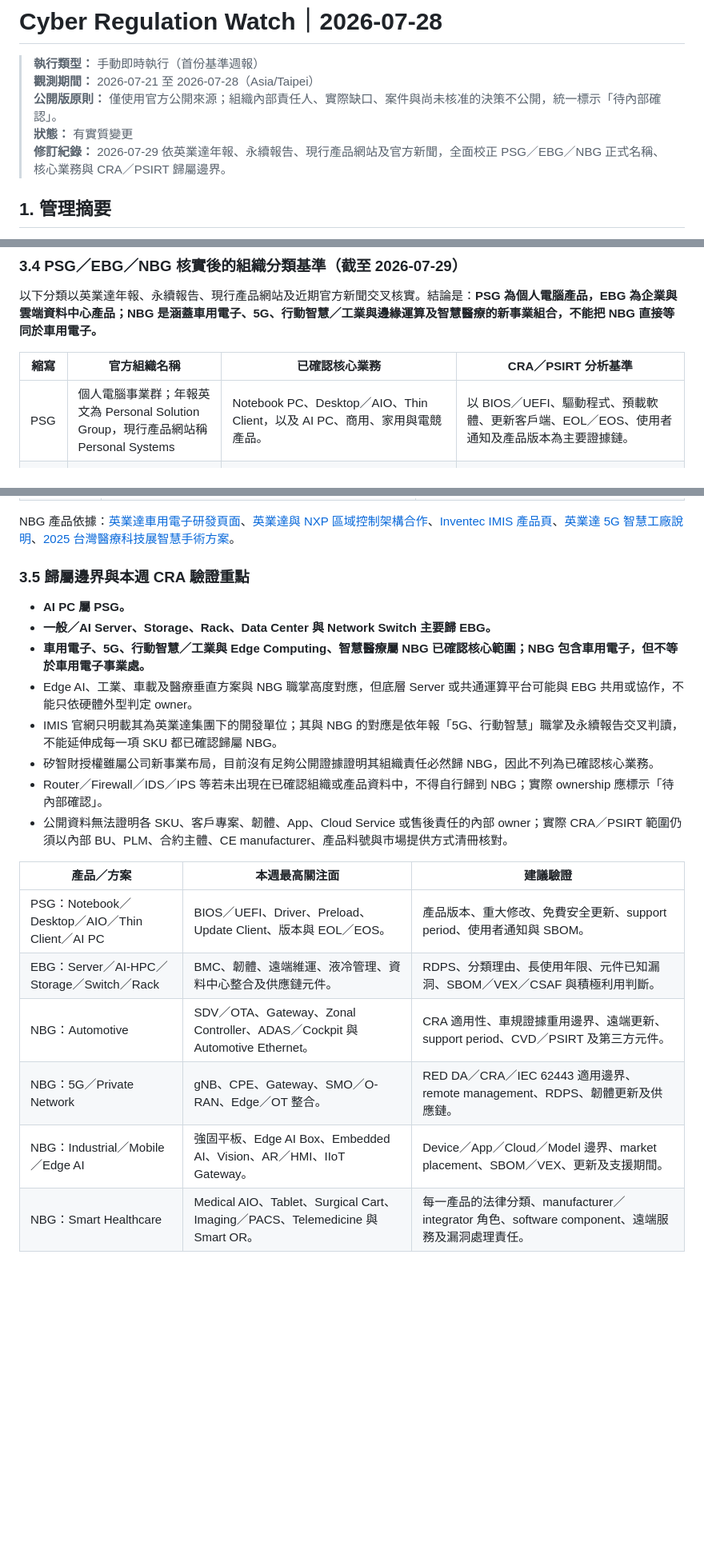
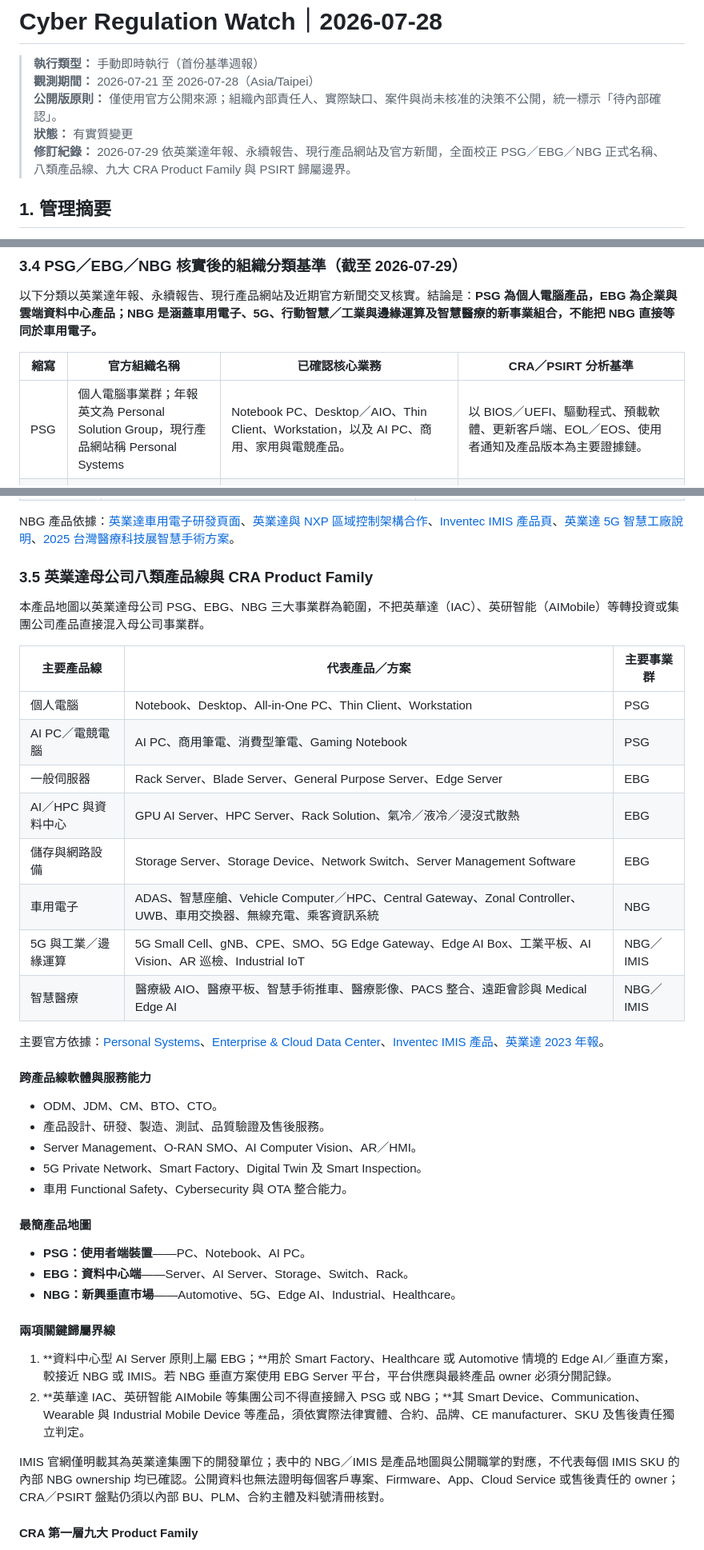
Before and after one commit to chinchiang/CyberRegulationWatch, a Markdown page: reports/2026/2026-07-28.md, 3 parts joined by grey strips. Shown at 80% size. Rendered like a GitHub page; blank space fills up the shorter version.

```diff
--- a/reports/2026/2026-07-28.md
+++ b/reports/2026/2026-07-28.md
@@ -4,7 +4,7 @@
 > **觀測期間：** 2026-07-21 至 2026-07-28（Asia/Taipei）
 > **公開版原則：** 僅使用官方公開來源；組織內部責任人、實際缺口、案件與尚未核准的決策不公開，統一標示「待內部確認」。
 > **狀態：** 有實質變更
-> **修訂紀錄：** 2026-07-29 依英業達年報、永續報告、現行產品網站及官方新聞，全面校正 PSG／EBG／NBG 正式名稱、核心業務與 CRA／PSIRT 歸屬邊界。
+> **修訂紀錄：** 2026-07-29 依英業達年報、永續報告、現行產品網站及官方新聞，全面校正 PSG／EBG／NBG 正式名稱、八類產品線、九大 CRA Product Family 與 PSIRT 歸屬邊界。
 
 ## 1. 管理摘要
 
@@ -70,7 +70,7 @@
 
 | 縮寫 | 官方組織名稱 | 已確認核心業務 | CRA／PSIRT 分析基準 |
 |---|---|---|---|
-| PSG | 個人電腦事業群；年報英文為 Personal Solution Group，現行產品網站稱 Personal Systems | Notebook PC、Desktop／AIO、Thin Client，以及 AI PC、商用、家用與電競產品。 | 以 BIOS／UEFI、驅動程式、預載軟體、更新客戶端、EOL／EOS、使用者通知及產品版本為主要證據鏈。 |
+| PSG | 個人電腦事業群；年報英文為 Personal Solution Group，現行產品網站稱 Personal Systems | Notebook PC、Desktop／AIO、Thin Client、Workstation，以及 AI PC、商用、家用與電競產品。 | 以 BIOS／UEFI、驅動程式、預載軟體、更新客戶端、EOL／EOS、使用者通知及產品版本為主要證據鏈。 |
 | EBG | 企業電腦事業群／Enterprise Business Group | 一般與 AI／HPC Server、Storage、Network Switch、Rack、Server Management Software，以及 Enterprise／Cloud／CSP／Colocation Data Center 解決方案。 | 以 BMC／韌體、遠端管理、液冷、供應鏈元件、SBOM／VEX、長支援期間、機櫃整合及資料中心 RDPS 邊界為重點。 |
 | NBG | 新事業群／New Business Group | 車用電子、5G、行動智慧／工業與 Edge Computing，以及智慧醫療。 | 依每一垂直產品的實際功能、market placement、RDPS、支援期間、OTA／遠端管理、供應鏈元件及可能適用的 CRA／RED DA／車規或醫療規範逐案判斷。 |
 
@@ -102,22 +102,43 @@
 
 NBG 產品依據：[英業達車用電子研發頁面](https://esg.inventec.com/drive-innovation/innovative-research-and-development/focusing-on-innovation)、[英業達與 NXP 區域控制架構合作](https://www.inventec.com/news-detail112.htm)、[Inventec IMIS 產品頁](https://imis.inventec.com/en/product)、[英業達 5G 智慧工廠說明](https://esg.inventec.com/en/sustainable-development/communication-with-stakeholders/identification-of-major-themes)、[2025 台灣醫療科技展智慧手術方案](https://www.inventec.com/news-detail100.htm)。
 
-### 3.5 歸屬邊界與本週 CRA 驗證重點
+### 3.5 英業達母公司八類產品線與 CRA Product Family
 
-- **AI PC 屬 PSG。**
-- **一般／AI Server、Storage、Rack、Data Center 與 Network Switch 主要歸 EBG。**
-- **車用電子、5G、行動智慧／工業與 Edge Computing、智慧醫療屬 NBG 已確認核心範圍；NBG 包含車用電子，但不等於車用電子事業處。**
-- Edge AI、工業、車載及醫療垂直方案與 NBG 職掌高度對應，但底層 Server 或共通運算平台可能與 EBG 共用或協作，不能只依硬體外型判定 owner。
-- IMIS 官網只明載其為英業達集團下的開發單位；其與 NBG 的對應是依年報「5G、行動智慧」職掌及永續報告交叉判讀，不能延伸成每一項 SKU 都已確認歸屬 NBG。
-- 矽智財授權雖屬公司新事業布局，目前沒有足夠公開證據證明其組織責任必然歸 NBG，因此不列為已確認核心業務。
-- Router／Firewall／IDS／IPS 等若未出現在已確認組織或產品資料中，不得自行歸到 NBG；實際 ownership 應標示「待內部確認」。
-- 公開資料無法證明各 SKU、客戶專案、韌體、App、Cloud Service 或售後責任的內部 owner；實際 CRA／PSIRT 範圍仍須以內部 BU、PLM、合約主體、CE manufacturer、產品料號與市場提供方式清冊核對。
+本產品地圖以英業達母公司 PSG、EBG、NBG 三大事業群為範圍，不把英華達（IAC）、英研智能（AIMobile）等轉投資或集團公司產品直接混入母公司事業群。
 
-| 產品／方案 | 本週最高關注面 | 建議驗證 |
+| 主要產品線 | 代表產品／方案 | 主要事業群 |
 |---|---|---|
-| PSG：Notebook／Desktop／AIO／Thin Client／AI PC | BIOS／UEFI、Driver、Preload、Update Client、版本與 EOL／EOS。 | 產品版本、重大修改、免費安全更新、support period、使用者通知與 SBOM。 |
-| EBG：Server／AI-HPC／Storage／Switch／Rack | BMC、韌體、遠端維運、液冷管理、資料中心整合及供應鏈元件。 | RDPS、分類理由、長使用年限、元件已知漏洞、SBOM／VEX／CSAF 與積極利用判斷。 |
-| NBG：Automotive | SDV／OTA、Gateway、Zonal Controller、ADAS／Cockpit 與 Automotive Ethernet。 | CRA 適用性、車規證據重用邊界、遠端更新、support period、CVD／PSIRT 及第三方元件。 |
-| NBG：5G／Private Network | gNB、CPE、Gateway、SMO／O-RAN、Edge／OT 整合。 | RED DA／CRA／IEC 62443 適用邊界、remote management、RDPS、韌體更新及供應鏈。 |
-| NBG：Industrial／Mobile／Edge AI | 強固平板、Edge AI Box、Embedded AI、Vision、AR／HMI、IIoT Gateway。 | Device／App／Cloud／Model 邊界、market placement、SBOM／VEX、更新及支援期間。 |
-| NBG：Smart Healthcare | Medical AIO、Tablet、Surgical Cart、Imaging／PACS、Telemedicine 與 Smart OR。 | 每一產品的法律分類、manufacturer／integrator 角色、software component、遠端服務及漏洞處理責任。 |
+| 個人電腦 | Notebook、Desktop、All-in-One PC、Thin Client、Workstation | PSG |
+| AI PC／電競電腦 | AI PC、商用筆電、消費型筆電、Gaming Notebook | PSG |
+| 一般伺服器 | Rack Server、Blade Server、General Purpose Server、Edge Server | EBG |
+| AI／HPC 與資料中心 | GPU AI Server、HPC Server、Rack Solution、氣冷／液冷／浸沒式散熱 | EBG |
+| 儲存與網路設備 | Storage Server、Storage Device、Network Switch、Server Management Software | EBG |
+| 車用電子 | ADAS、智慧座艙、Vehicle Computer／HPC、Central Gateway、Zonal Controller、UWB、車用交換器、無線充電、乘客資訊系統 | NBG |
+| 5G 與工業／邊緣運算 | 5G Small Cell、gNB、CPE、SMO、5G Edge Gateway、Edge AI Box、工業平板、AI Vision、AR 巡檢、Industrial IoT | NBG／IMIS |
+| 智慧醫療 | 醫療級 AIO、醫療平板、智慧手術推車、醫療影像、PACS 整合、遠距會診與 Medical Edge AI | NBG／IMIS |
+
+主要官方依據：[Personal Systems](https://www.inventec.com/en/products11.htm)、[Enterprise & Cloud Data Center](https://www.inventec.com/en/products12.htm)、[Inventec IMIS 產品](https://imis.inventec.com/en/product)、[英業達 2023 年報](https://esg.inventec.com/uploads/files/shares/annualreport/2023AnnualReport.pdf)。
+
+#### 跨產品線軟體與服務能力
+
+- ODM、JDM、CM、BTO、CTO。
+- 產品設計、研發、製造、測試、品質驗證及售後服務。
+- Server Management、O-RAN SMO、AI Computer Vision、AR／HMI。
+- 5G Private Network、Smart Factory、Digital Twin 及 Smart Inspection。
+- 車用 Functional Safety、Cybersecurity 與 OTA 整合能力。
+
+#### 最簡產品地圖
+
+- **PSG：使用者端裝置**——PC、Notebook、AI PC。
+- **EBG：資料中心端**——Server、AI Server、Storage、Switch、Rack。
+- **NBG：新興垂直市場**——Automotive、5G、Edge AI、Industrial、Healthcare。
+
+#### 兩項關鍵歸屬界線
+
+1. **資料中心型 AI Server 原則上屬 EBG；**用於 Smart Factory、Healthcare 或 Automotive 情境的 Edge AI／垂直方案，較接近 NBG 或 IMIS。若 NBG 垂直方案使用 EBG Server 平台，平台供應與最終產品 owner 必須分開記錄。
+2. **英華達 IAC、英研智能 AIMobile 等集團公司不得直接歸入 PSG 或 NBG；**其 Smart Device、Communication、Wearable 與 Industrial Mobile Device 等產品，須依實際法律實體、合約、品牌、CE manufacturer、SKU 及售後責任獨立判定。
+
+IMIS 官網僅明載其為英業達集團下的開發單位；表中的 NBG／IMIS 是產品地圖與公開職掌的對應，不代表每個 IMIS SKU 的內部 NBG ownership 均已確認。公開資料也無法證明每個客戶專案、Firmware、App、Cloud Service 或售後責任的 owner；CRA／PSIRT 盤點仍須以內部 BU、PLM、合約主體及料號清冊核對。
+
+#### CRA 第一層九大 Product Family
+
```
Also changed, not shown: other parts of reports/2026/2026-07-28.md (+14 -1 lines), reports/README.md (+5 -0 lines).
